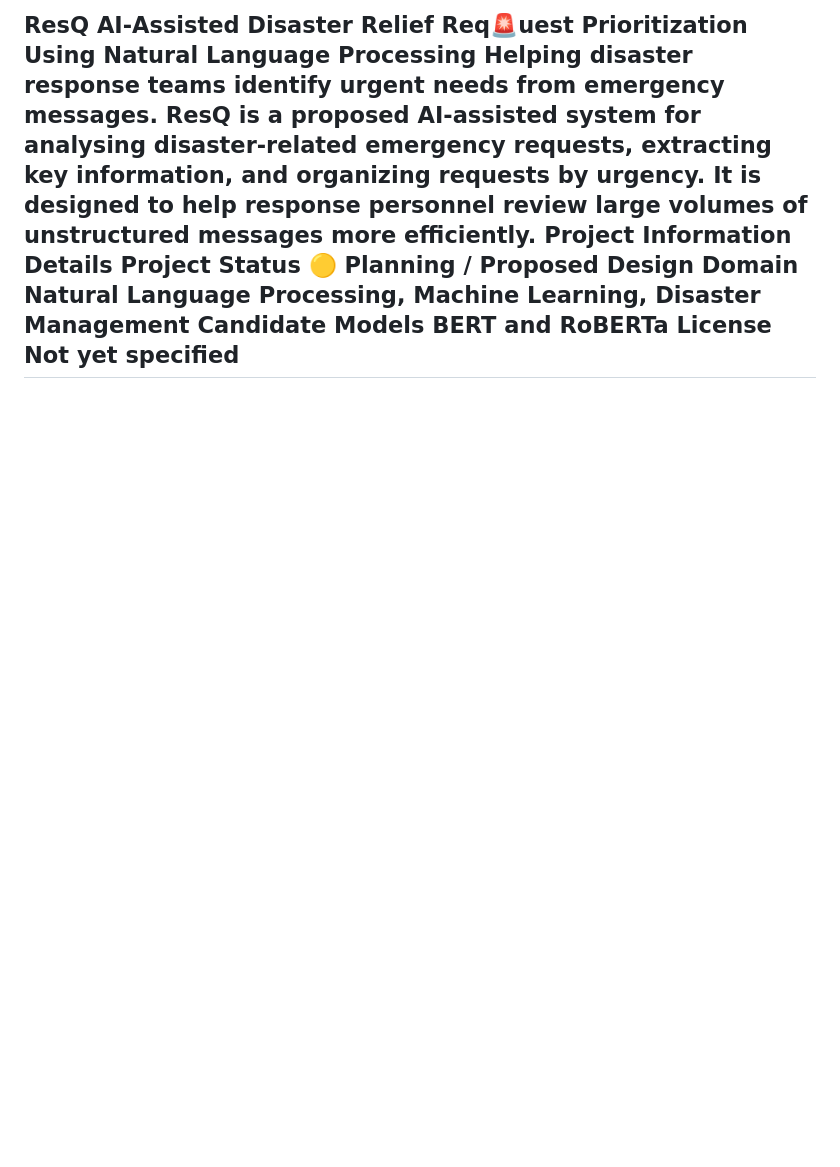
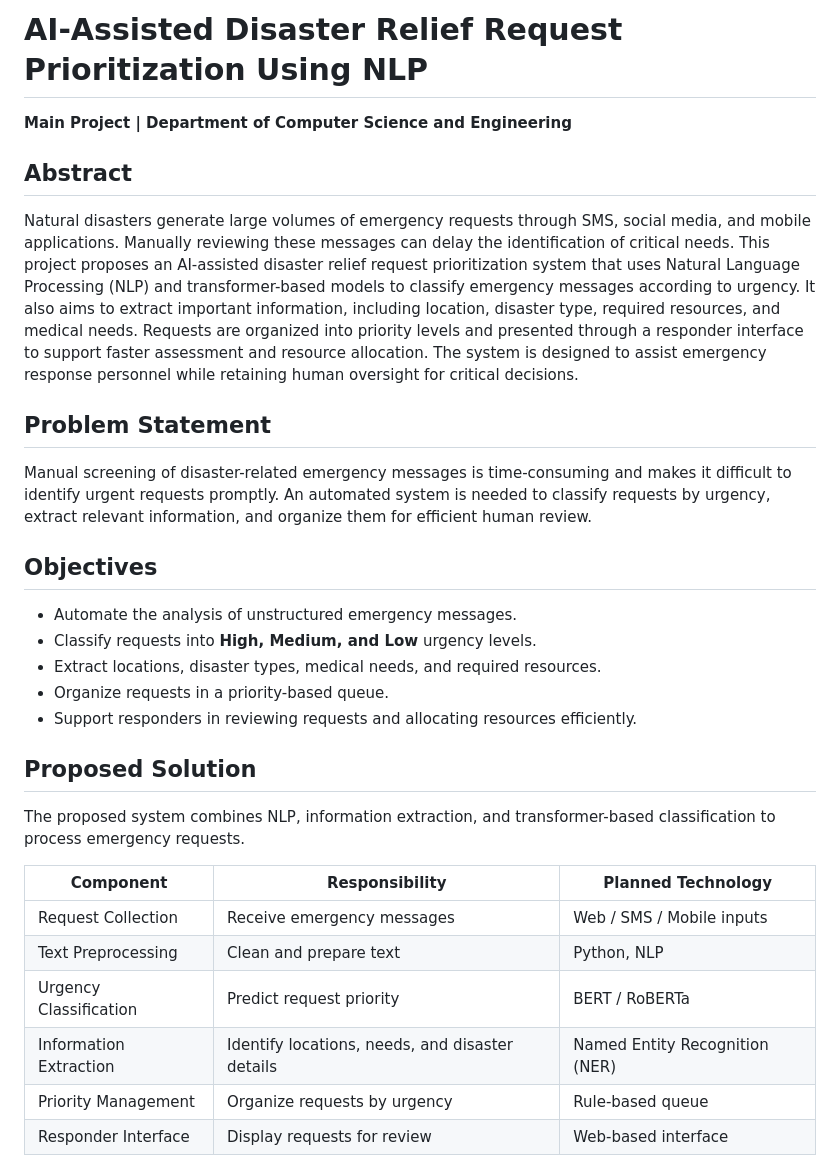
Before and after one commit to VAST-CSE/2023-27-MAIN-A7-ResQ, a Markdown page: README.md, the part around one of its changes. GitHub-like rendering; blank space fills up the shorter version.

```diff
--- a/README.md
+++ b/README.md
@@ -1,9 +1,33 @@
- ResQ
-AI-Assisted Disaster Relief Req🚨uest Prioritization Using Natural Language Processing
-Helping disaster response teams identify urgent needs from emergency messages.
-ResQ is a proposed AI-assisted system for analysing disaster-related emergency requests, extracting key information, and organizing requests by urgency. It is designed to help response personnel review large volumes of unstructured messages more efficiently.
-Project Information	Details
-Project Status	🟡 Planning / Proposed Design
-Domain	Natural Language Processing, Machine Learning, Disaster Management
-Candidate Models	BERT and RoBERTa
-License	Not yet specified
+# AI-Assisted Disaster Relief Request Prioritization Using NLP
+
+**Main Project | Department of Computer Science and Engineering**
+
+## Abstract
+
+Natural disasters generate large volumes of emergency requests through SMS, social media, and mobile applications. Manually reviewing these messages can delay the identification of critical needs. This project proposes an AI-assisted disaster relief request prioritization system that uses Natural Language Processing (NLP) and transformer-based models to classify emergency messages according to urgency. It also aims to extract important information, including location, disaster type, required resources, and medical needs. Requests are organized into priority levels and presented through a responder interface to support faster assessment and resource allocation. The system is designed to assist emergency response personnel while retaining human oversight for critical decisions.
+
+## Problem Statement
+
+Manual screening of disaster-related emergency messages is time-consuming and makes it difficult to identify urgent requests promptly. An automated system is needed to classify requests by urgency, extract relevant information, and organize them for efficient human review.
+
+## Objectives
+
+- Automate the analysis of unstructured emergency messages.
+- Classify requests into **High, Medium, and Low** urgency levels.
+- Extract locations, disaster types, medical needs, and required resources.
+- Organize requests in a priority-based queue.
+- Support responders in reviewing requests and allocating resources efficiently.
+
+## Proposed Solution
+
+The proposed system combines NLP, information extraction, and transformer-based classification to process emergency requests.
+
+| Component | Responsibility | Planned Technology |
+|---|---|---|
+| Request Collection | Receive emergency messages | Web / SMS / Mobile inputs |
+| Text Preprocessing | Clean and prepare text | Python, NLP |
+| Urgency Classification | Predict request priority | BERT / RoBERTa |
+| Information Extraction | Identify locations, needs, and disaster details | Named Entity Recognition (NER) |
+| Priority Management | Organize requests by urgency | Rule-based queue |
+| Responder Interface | Display requests for review | Web-based interface |
+
```
Also changed, not shown: other parts of README.md (+111 -169 lines).
